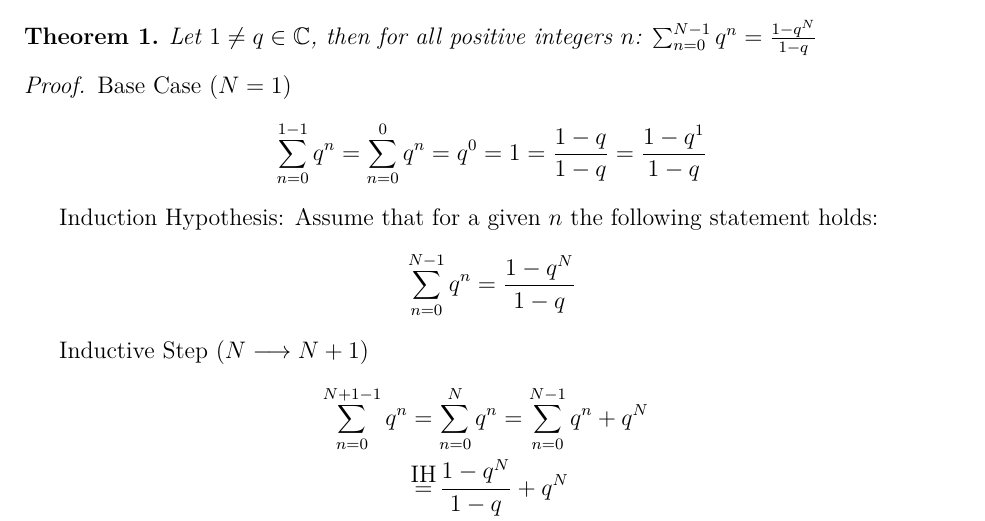
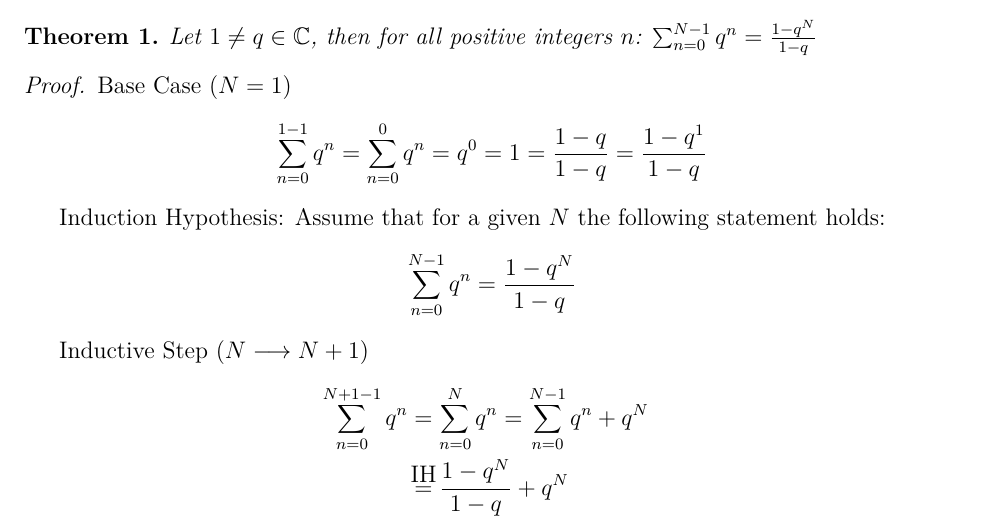
Before and after one commit to danee99/Pattern-Matching-Submissions, a LaTeX document (sheet 02/sheet 2.tex): part of the page, cut so that both start at the same text. Compiled offline with pdfLaTeX.

Commit message:
little error fix

```diff
--- a/sheet 02/sheet 2.tex
+++ b/sheet 02/sheet 2.tex
@@ -57,7 +57,7 @@ $$\sum^{1-1}_{n=0}q^n
 = \frac{1-q}{1-q}
 = \frac{1-q^1}{1-q}$$
 
-Induction Hypothesis: Assume that for a given  $n$ the following statement holds:
+Induction Hypothesis: Assume that for a given  $N$ the following statement holds:
 $$\sum^{N-1}_{n=0}q^n = \frac{1-q^N}{1-q}$$
 
 Inductive Step $\left(N \longrightarrow N+1\right)$
```
Also changed, not shown: sheet 02/sheet 2.pdf.
